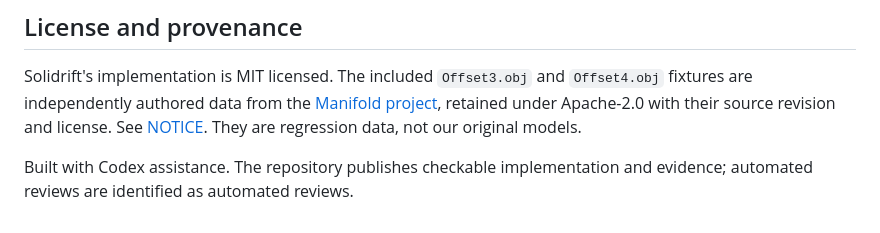
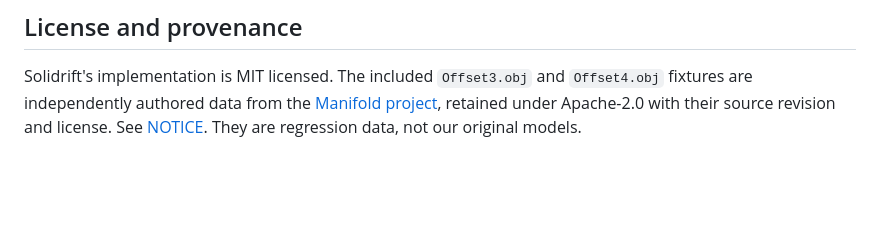
Before and after one commit to nazeeh111/Solidrift, a Markdown page: README.md, the part around the change. GitHub-like rendering; blank space fills up the shorter version.

```diff
--- a/README.md
+++ b/README.md
@@ -70,5 +70,3 @@ See [the evidence](docs/EVIDENCE.md), [architecture](docs/ARCHITECTURE.md) and [
 ## License and provenance
 
 Solidrift's implementation is MIT licensed. The included `Offset3.obj` and `Offset4.obj` fixtures are independently authored data from the [Manifold project](https://github.com/elalish/manifold), retained under Apache-2.0 with their source revision and license. See [NOTICE](NOTICE). They are regression data, not our original models.
-
-Built with Codex assistance. The repository publishes checkable implementation and evidence; automated reviews are identified as automated reviews.
```
Also changed, not shown: docs/EVIDENCE.md (+0 -2 lines).
